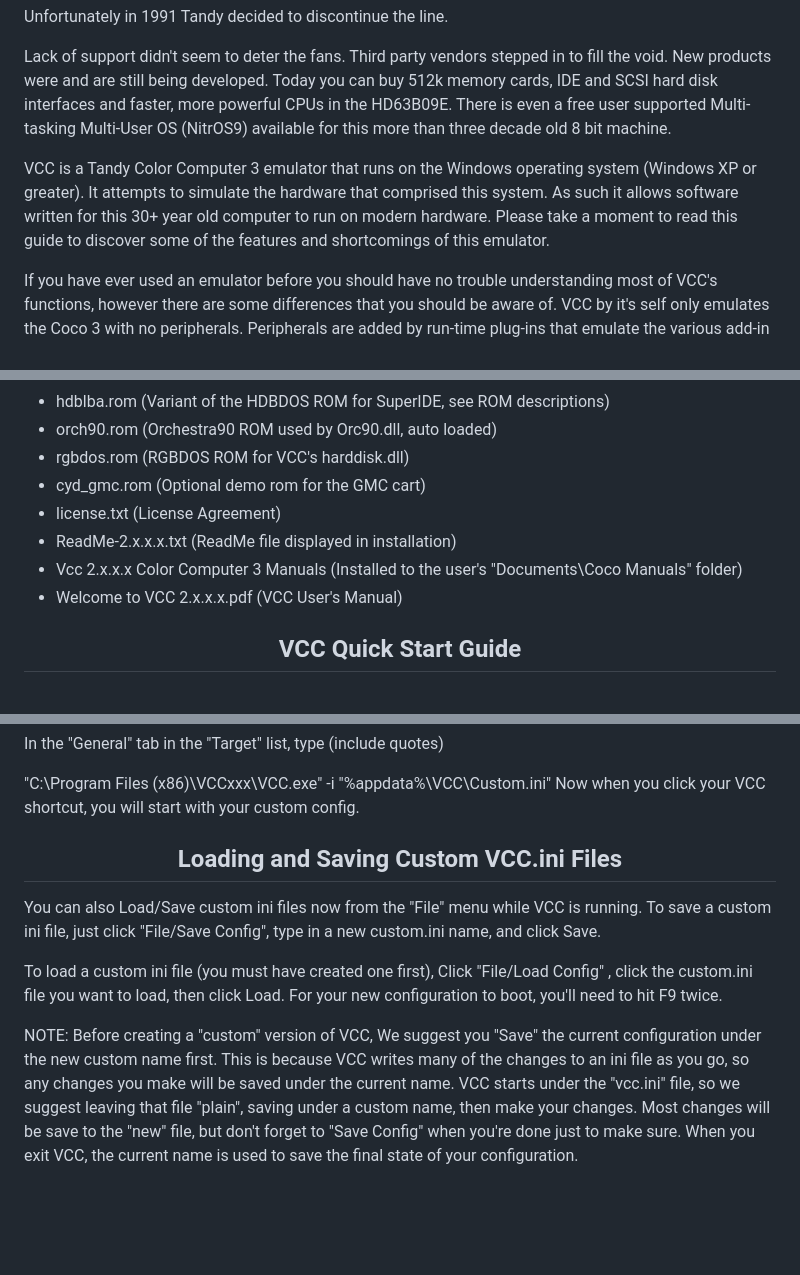
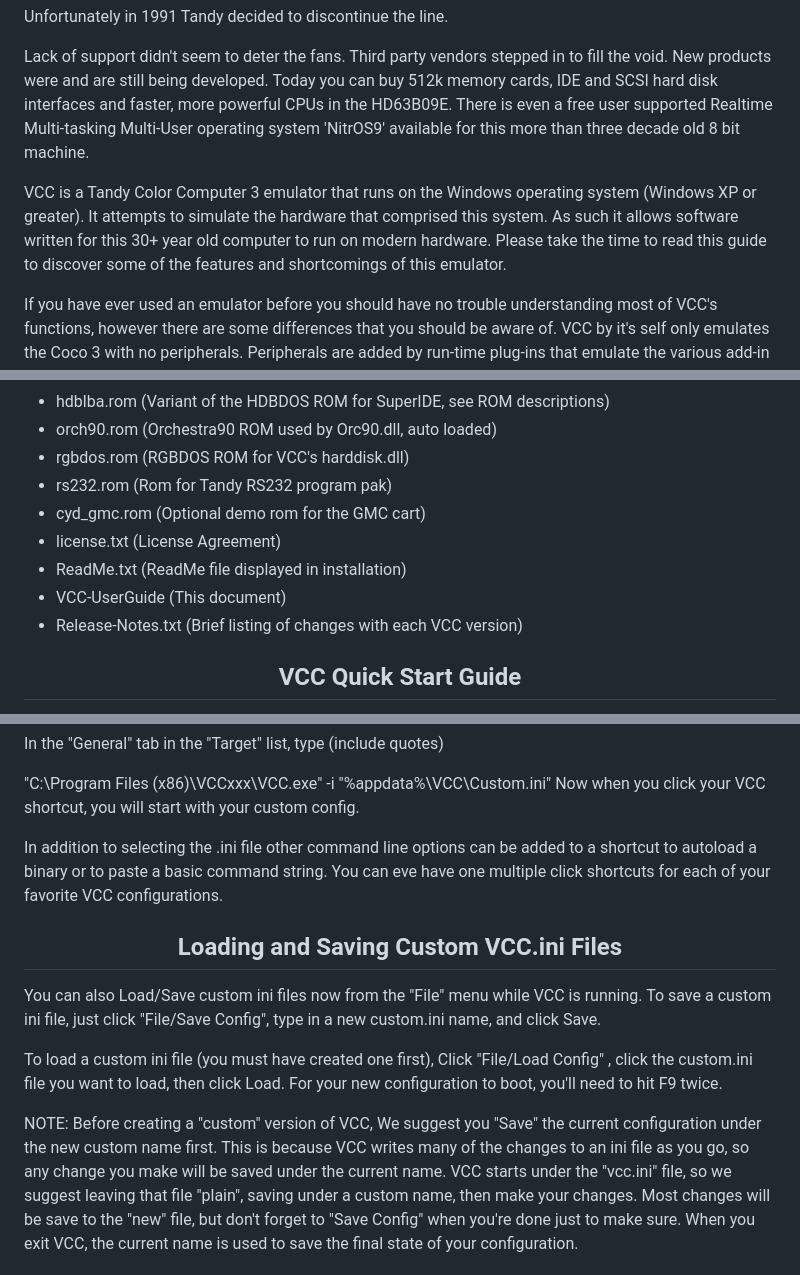
Before and after one commit to VCCE/VCC, a Markdown page: docs/UserGuide.md, 3 parts joined by grey strips. GitHub-like rendering; blank space fills up the shorter version.

```diff
--- a/docs/UserGuide.md
+++ b/docs/UserGuide.md
@@ -32,14 +32,15 @@ Lack of support didn't seem to deter the fans. Third party vendors
 stepped in to fill the void. New products were and are still being
 developed. Today you can buy 512k memory cards, IDE and SCSI
 hard disk interfaces and faster, more powerful CPUs in the HD63B09E.
-There is even a free user supported Multi-tasking Multi-User OS
-(NitrOS9) available for this more than three decade old 8 bit machine.
+There is even a free user supported Realtime Multi-tasking Multi-User
+operating system 'NitrOS9' available for this more than three
+decade old 8 bit machine.
 
 VCC is a Tandy Color Computer 3 emulator that runs on the Windows
 operating system (Windows XP or greater). It attempts to simulate the
 hardware that comprised this system. As such it allows software
 written for this 30+ year old computer to run on modern hardware.
-Please take a moment to read this guide to discover some of the
+Please take the time to read this guide to discover some of the
 features and shortcomings of this emulator.
 
 If you have ever used an emulator before you should have no trouble
@@ -434,12 +435,12 @@ The VCC installation package & VCC Zip Package contain these files:
     descriptions)
 - orch90.rom (Orchestra90 ROM used by Orc90.dll, auto loaded)
 - rgbdos.rom (RGBDOS ROM for VCC's harddisk.dll)
+- rs232.rom (Rom for Tandy RS232 program pak)
 - cyd_gmc.rom (Optional demo rom for the GMC cart)
 - license.txt (License Agreement)
-- ReadMe-2.x.x.x.txt (ReadMe file displayed in installation)
-- Vcc 2.x.x.x Color Computer 3 Manuals (Installed to the user's
- "Documents\\Coco Manuals" folder)
-- Welcome to VCC 2.x.x.x.pdf (VCC User's Manual)
+- ReadMe.txt (ReadMe file displayed in installation)
+- VCC-UserGuide (This document)
+- Release-Notes.txt (Brief listing of changes with each VCC version)
 
 <div style="page-break-after: always;"></div>
 <h2 align="center">VCC Quick Start Guide</h2>
@@ -2354,6 +2357,11 @@ To use the quick file load function you can use the command line as follows:
  "%appdata%\\VCC\\Custom.ini" Now when you click your VCC shortcut, you
  will start with your custom config.
 
+ In addition to selecting the .ini file other command line options can
+ be added to a shortcut to autoload a binary or to paste a basic command
+ string. You can eve have one multiple click shortcuts for each of
+ your favorite VCC configurations.
+
 <div style="page-break-after: always;"></div>
 <h2 align="center">Loading and Saving Custom VCC.ini Files</h2>
 
@@ -2369,7 +2377,7 @@ To use the quick file load function you can use the command line as follows:
  NOTE: Before creating a "custom" version of VCC, We suggest you "Save"
  the current configuration under the new custom name first. This is
  because VCC writes many of the changes to an ini file as you go, so
- any changes you make will be saved under the current name. VCC starts
+ any change you make will be saved under the current name. VCC starts
  under the "vcc.ini" file, so we suggest leaving that file "plain",
  saving under a custom name, then make your changes. Most changes will
  be save to the "new" file, but don't forget to "Save Config" when
```
Also changed, not shown: other parts of docs/UserGuide.md (+28 -25 lines), docs/images/ugima42.png.
